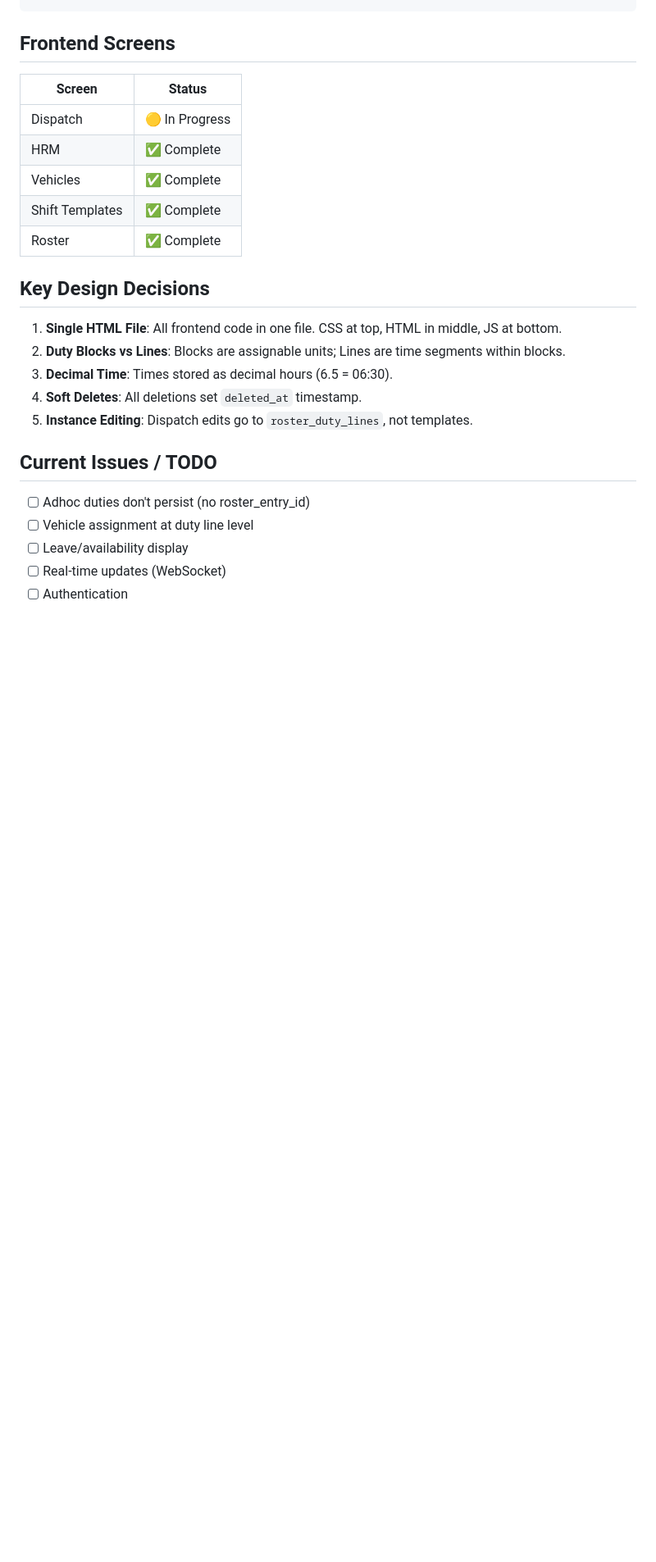
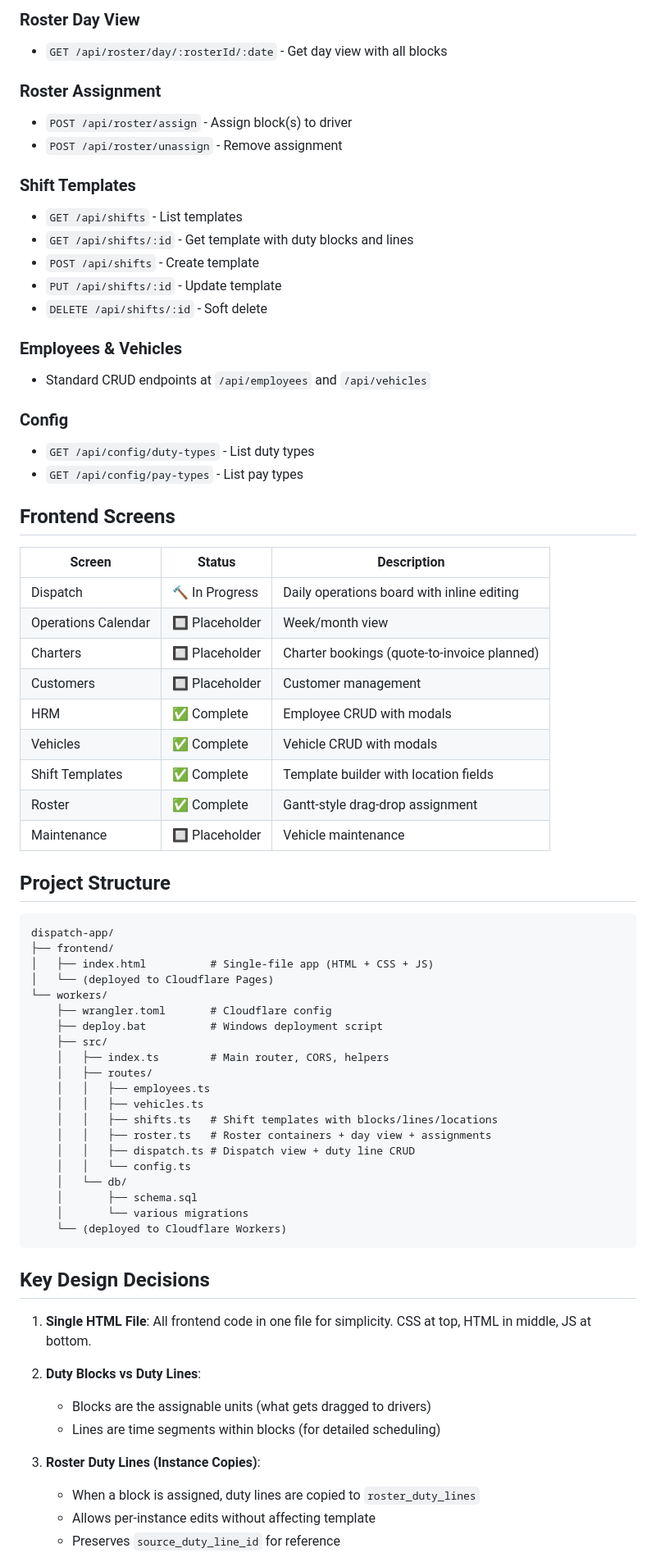
Before and after one commit to GiovanniOli001/despatch-app, a Markdown page: PROJECT.md, the part around one of its changes. Shown at 82% size. Drawn GitHub-style; blank space fills up the shorter version.

````diff
--- a/PROJECT.md
+++ b/PROJECT.md
@@ -165,27 +202,73 @@ location_lng REAL
+### Roster Day View
+- `GET /api/roster/day/:rosterId/:date` - Get day view with all blocks
+
+### Roster Assignment
+- `POST /api/roster/assign` - Assign block(s) to driver
+- `POST /api/roster/unassign` - Remove assignment
+
+### Shift Templates
+- `GET /api/shifts` - List templates
+- `GET /api/shifts/:id` - Get template with duty blocks and lines
+- `POST /api/shifts` - Create template
+- `PUT /api/shifts/:id` - Update template
+- `DELETE /api/shifts/:id` - Soft delete
+
+### Employees & Vehicles
+- Standard CRUD endpoints at `/api/employees` and `/api/vehicles`
+
+### Config
+- `GET /api/config/duty-types` - List duty types
+- `GET /api/config/pay-types` - List pay types
 
 ## Frontend Screens
 
-| Screen | Status |
-|--------|--------|
-| Dispatch | 🟡 In Progress |
-| HRM | ✅ Complete |
-| Vehicles | ✅ Complete |
-| Shift Templates | ✅ Complete |
-| Roster | ✅ Complete |
+| Screen | Status | Description |
+|--------|--------|-------------|
+| Dispatch | 🔨 In Progress | Daily operations board with inline editing |
+| Operations Calendar | 🔲 Placeholder | Week/month view |
+| Charters | 🔲 Placeholder | Charter bookings (quote-to-invoice planned) |
+| Customers | 🔲 Placeholder | Customer management |
+| HRM | ✅ Complete | Employee CRUD with modals |
+| Vehicles | ✅ Complete | Vehicle CRUD with modals |
+| Shift Templates | ✅ Complete | Template builder with location fields |
+| Roster | ✅ Complete | Gantt-style drag-drop assignment |
+| Maintenance | 🔲 Placeholder | Vehicle maintenance |
+
+## Project Structure
+
+```
+dispatch-app/
+├── frontend/
+│   ├── index.html          # Single-file app (HTML + CSS + JS)
+│   └── (deployed to Cloudflare Pages)
+└── workers/
+    ├── wrangler.toml       # Cloudflare config
+    ├── deploy.bat          # Windows deployment script
+    ├── src/
+    │   ├── index.ts        # Main router, CORS, helpers
+    │   ├── routes/
+    │   │   ├── employees.ts
+    │   │   ├── vehicles.ts
+    │   │   ├── shifts.ts   # Shift templates with blocks/lines/locations
+    │   │   ├── roster.ts   # Roster containers + day view + assignments
+    │   │   ├── dispatch.ts # Dispatch view + duty line CRUD
+    │   │   └── config.ts
+    │   └── db/
+    │       ├── schema.sql
+    │       └── various migrations
+    └── (deployed to Cloudflare Workers)
+```
 
 ## Key Design Decisions
 
-1. **Single HTML File**: All frontend code in one file. CSS at top, HTML in middle, JS at bottom.
-2. **Duty Blocks vs Lines**: Blocks are assignable units; Lines are time segments within blocks.
-3. **Decimal Time**: Times stored as decimal hours (6.5 = 06:30).
-4. **Soft Deletes**: All deletions set `deleted_at` timestamp.
-5. **Instance Editing**: Dispatch edits go to `roster_duty_lines`, not templates.
+1. **Single HTML File**: All frontend code in one file for simplicity. CSS at top, HTML in middle, JS at bottom.
 
-## Current Issues / TODO
+2. **Duty Blocks vs Duty Lines**:
+   - Blocks are the assignable units (what gets dragged to drivers)
+   - Lines are time segments within blocks (for detailed scheduling)
 
-- [ ] Adhoc duties don't persist (no roster_entry_id)
-- [ ] Vehicle assignment at duty line level
-- [ ] Leave/availability display
-- [ ] Real-time updates (WebSocket)
-- [ ] Authentication
+3. **Roster Duty Lines (Instance Copies)**:
+   - When a block is assigned, duty lines are copied to `roster_duty_lines`
+   - Allows per-instance edits without affecting template
+   - Preserves `source_duty_line_id` for reference
 
````
Also changed, not shown: other parts of PROJECT.md (+171 -97 lines).
